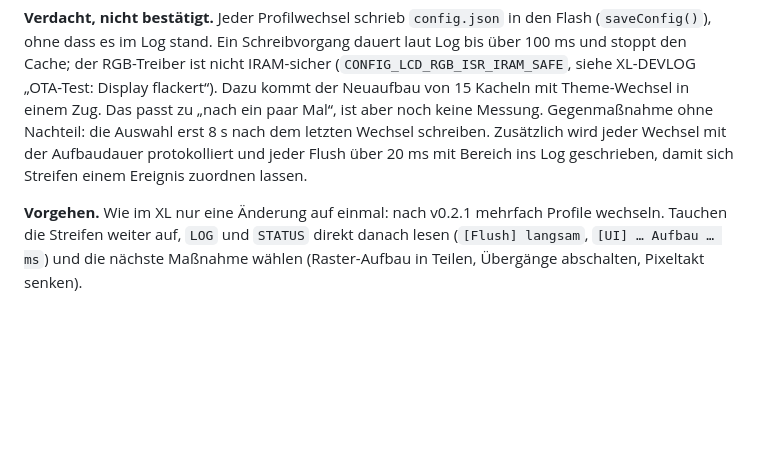
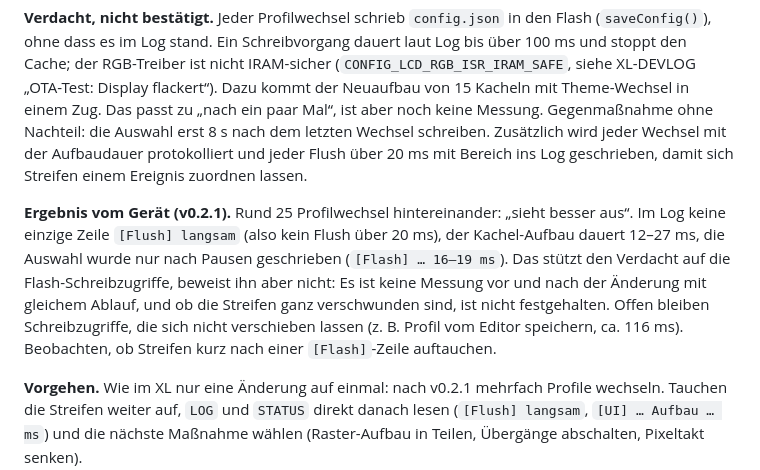
Before and after one commit to JPPeterson-lab/DeckPad, a Markdown page: DEVLOG.md, the part around the change. Drawn GitHub-style; blank space fills up the shorter version.

Commit message:
DEVLOG: Ergebnis v0.2.1 vom Gerät

```diff
--- a/DEVLOG.md
+++ b/DEVLOG.md
@@ -5,6 +5,8 @@
 **Befund vom Gerät.** USB, Editor, Profile, Tasten und `run` funktionieren (Log vom Gerät: USB-Ereignis „gestartet“ nach 1,3 s, `Profil 'notepad' geschrieben: ok, 116 ms`). Die Streifen am linken Rand sind **nach dem Boot sauber und tauchen nach mehreren Profilwechseln wieder auf**. Der Flush-Zähler war in diesem Log nicht dabei (nur `LOG`, nicht `STATUS`).
 
 **Verdacht, nicht bestätigt.** Jeder Profilwechsel schrieb `config.json` in den Flash (`saveConfig()`), ohne dass es im Log stand. Ein Schreibvorgang dauert laut Log bis über 100 ms und stoppt den Cache; der RGB-Treiber ist nicht IRAM-sicher (`CONFIG_LCD_RGB_ISR_IRAM_SAFE`, siehe XL-DEVLOG „OTA-Test: Display flackert“). Dazu kommt der Neuaufbau von 15 Kacheln mit Theme-Wechsel in einem Zug. Das passt zu „nach ein paar Mal“, ist aber noch keine Messung. Gegenmaßnahme ohne Nachteil: die Auswahl erst 8 s nach dem letzten Wechsel schreiben. Zusätzlich wird jeder Wechsel mit der Aufbaudauer protokolliert und jeder Flush über 20 ms mit Bereich ins Log geschrieben, damit sich Streifen einem Ereignis zuordnen lassen.
+
+**Ergebnis vom Gerät (v0.2.1).** Rund 25 Profilwechsel hintereinander: „sieht besser aus“. Im Log keine einzige Zeile `[Flush] langsam` (also kein Flush über 20 ms), der Kachel-Aufbau dauert 12–27 ms, die Auswahl wurde nur nach Pausen geschrieben (`[Flash] … 16–19 ms`). Das stützt den Verdacht auf die Flash-Schreibzugriffe, beweist ihn aber nicht: Es ist keine Messung vor und nach der Änderung mit gleichem Ablauf, und ob die Streifen ganz verschwunden sind, ist nicht festgehalten. Offen bleiben Schreibzugriffe, die sich nicht verschieben lassen (z. B. Profil vom Editor speichern, ca. 116 ms). Beobachten, ob Streifen kurz nach einer `[Flash]`-Zeile auftauchen.
 
 **Vorgehen.** Wie im XL nur eine Änderung auf einmal: nach v0.2.1 mehrfach Profile wechseln. Tauchen die Streifen weiter auf, `LOG` und `STATUS` direkt danach lesen (`[Flush] langsam`, `[UI] … Aufbau … ms`) und die nächste Maßnahme wählen (Raster-Aufbau in Teilen, Übergänge abschalten, Pixeltakt senken).
 
```
